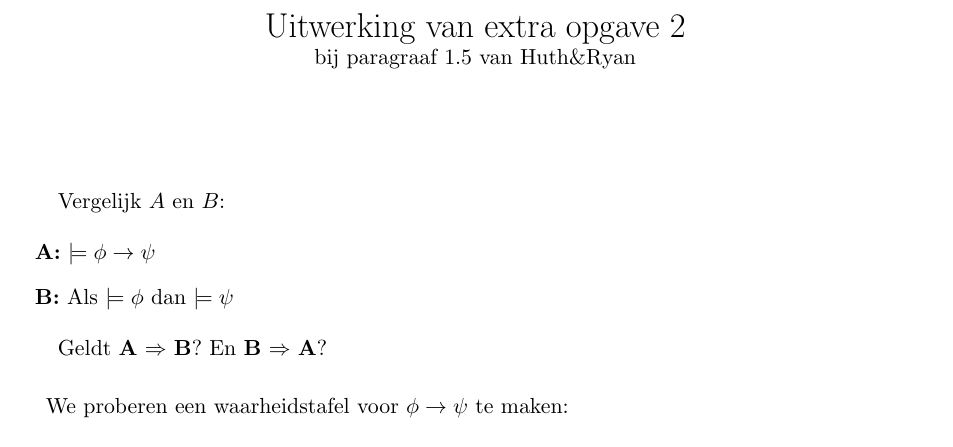
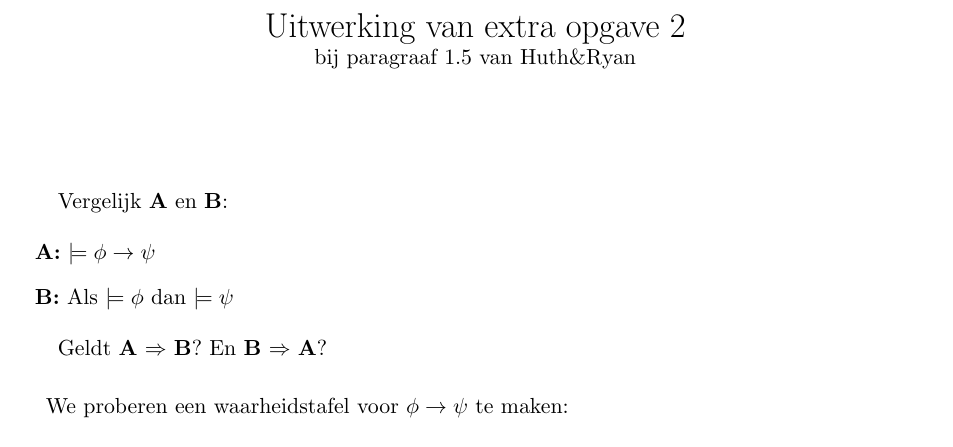
Before and after one commit to martijnvermaat/documents, a LaTeX document (vu/inleiding-logica/uitwerking-1.5-extra2.tex): part of the page, cut so that both start at the same text. Compiled offline with pdfLaTeX.

Commit message:
Typo aangepast in uitwerking.

```diff
--- a/vu/inleiding-logica/uitwerking-1.5-extra2.tex
+++ b/vu/inleiding-logica/uitwerking-1.5-extra2.tex
@@ -18,7 +18,7 @@
 \maketitle
 
 
-Vergelijk $A$ en $B$:
+Vergelijk \textbf{A} en \textbf{B}:
 
 \begin{description}
 
```
